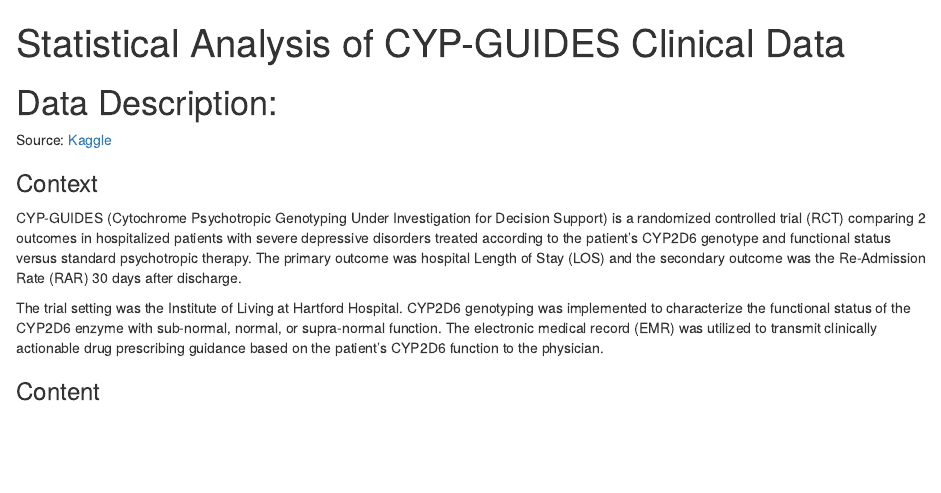
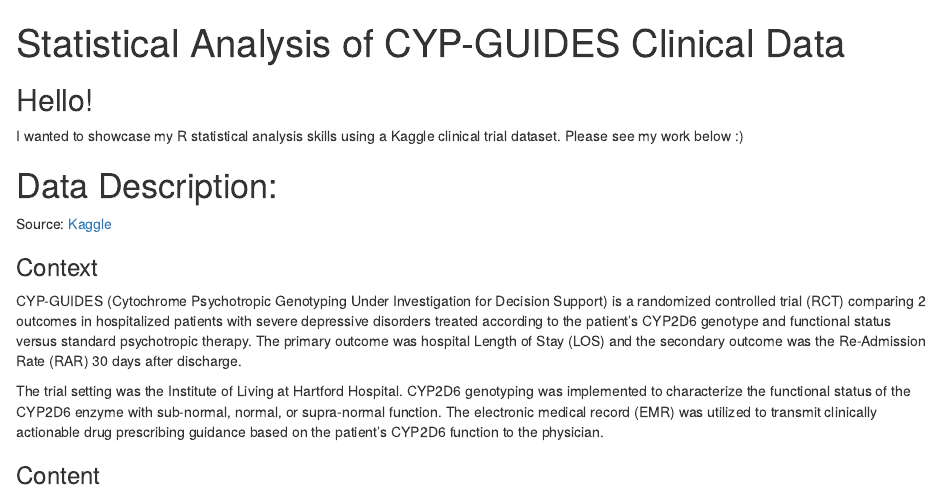
Before and after one commit to kittysocks/portfolio, an R Markdown document (R/CYP-GUIDES clinical_analysis.Rmd): the page in a window 1100 px wide, from its top. Rendered offline with R 4.5, knitr and Pandoc, with nearby package versions; drawn as R Markdown's standard HTML page in place of the format the file asks for; some code elsewhere in the file could not run offline.

Commit message:
updated .rmd

````diff
--- a/R/CYP-GUIDES clinical_analysis.Rmd
+++ b/R/CYP-GUIDES clinical_analysis.Rmd
@@ -17,6 +17,9 @@ library(ggpubr)
 ```{r define_functions, include= FALSE}
 source("src.R")
 ```
+
+## Hello!
+I wanted to showcase my R statistical analysis skills using a Kaggle clinical trial dataset. Please see my work below :)
 
 # Data Description:
 Source: [Kaggle](https://www.kaggle.com/datasets/shashwatwork/clinical-dataset-of-the-cypguides-trial/data)
````
Also changed, not shown: 1 other file.
